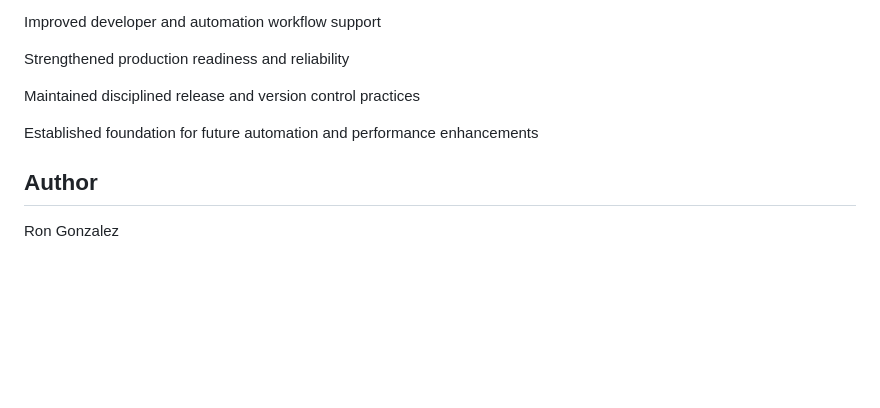
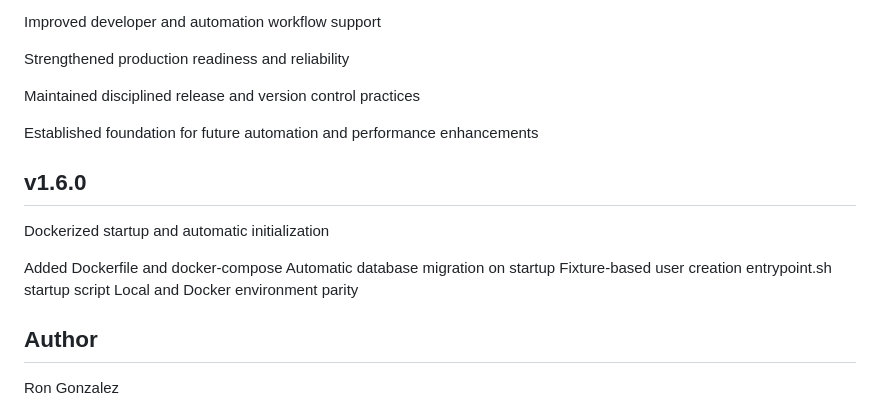
Before and after one commit to ausrgonzale/pcc-learning-log, a Markdown page: README.md, the part around the change. Drawn GitHub-style; blank space fills up the shorter version.

Commit message:
Updated README.md with features added

```diff
--- a/README.md
+++ b/README.md
@@ -470,6 +470,16 @@ Maintained disciplined release and version control practices
 
 Established foundation for future automation and performance enhancements
 
+## v1.6.0
+
+Dockerized startup and automatic initialization
+
+Added Dockerfile and docker-compose
+Automatic database migration on startup
+Fixture-based user creation
+entrypoint.sh startup script
+Local and Docker environment parity
+
 ## Author
 
 Ron Gonzalez
```
